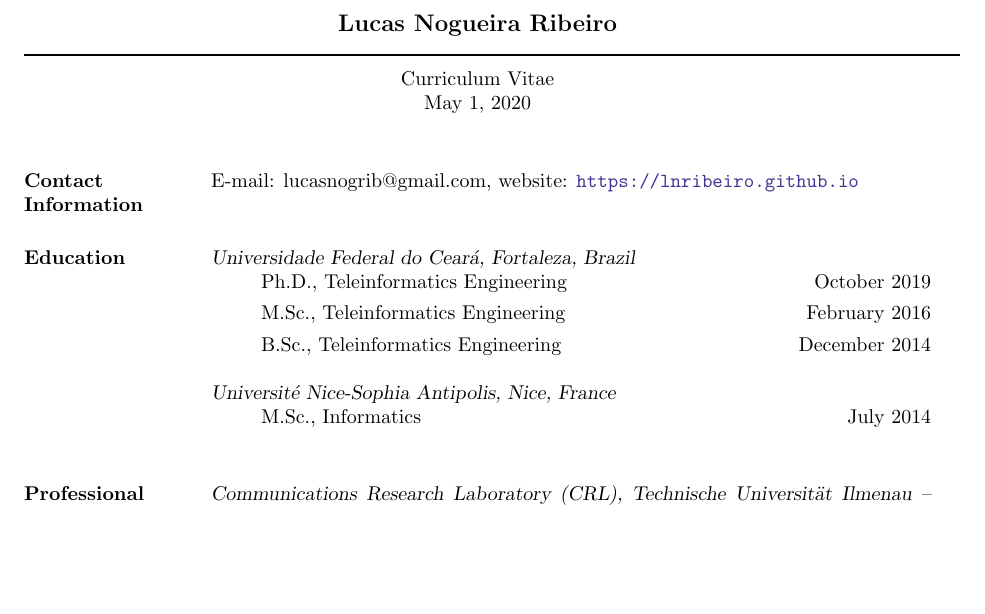
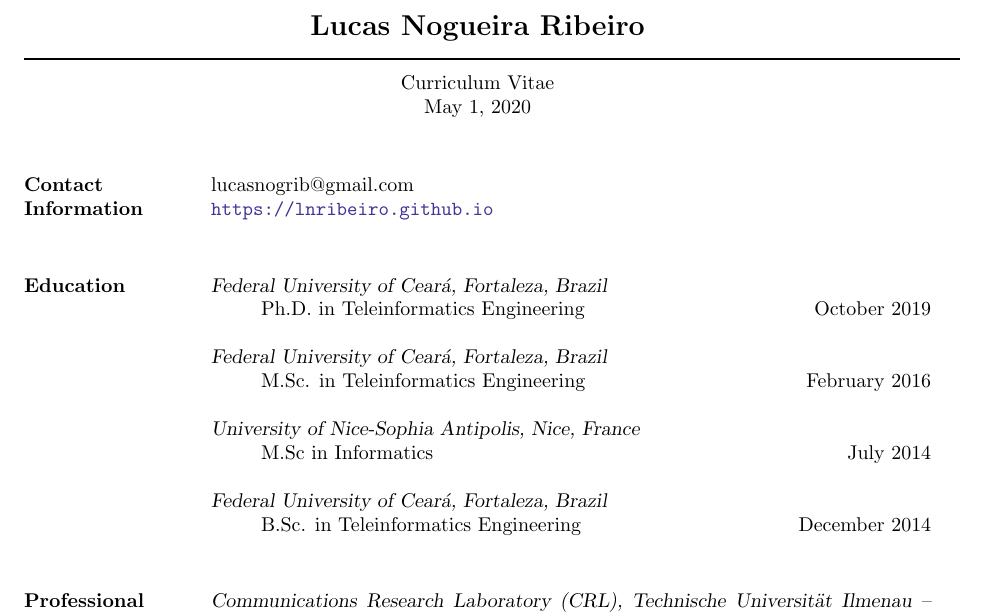
Before and after one commit to lnribeiro/cv, a LaTeX CV (cv.tex, which reads section/contact.tex, section/education.tex): part of page 1 of 4, cut so that both start at the same text, the shorter picture padded with empty space. Compiled offline with pdfLaTeX.

Commit message:
update education layout

```diff
--- a/cv.tex
+++ b/cv.tex
@@ -9,7 +9,7 @@
 
 \begin{document}
 
-	\moveleft.5\hoffset\centerline{\large\bf Lucas Nogueira Ribeiro}
+	\moveleft.5\hoffset\centerline{\Large\bf Lucas Nogueira Ribeiro}
 	\moveleft\hoffset\vbox{\hrule width\resumewidth height 1pt}\smallskip
 	\moveleft.5\hoffset\centerline{Curriculum Vitae}
 	\moveleft.5\hoffset\centerline{\today}
--- a/section/contact.tex
+++ b/section/contact.tex
@@ -1,2 +1,3 @@
 \section{Contact Information}
-E-mail: lucasnogrib@gmail.com, website: \url{https://lnribeiro.github.io}
+lucasnogrib@gmail.com\\
+\url{https://lnribeiro.github.io}
--- a/section/education.tex
+++ b/section/education.tex
@@ -1,13 +1,21 @@
 \section{Education}
 
-{\sl Universidade Federal do Ceará, Fortaleza, Brazil}
+{\sl Federal University of Ceará, Fortaleza, Brazil}
 \begin{itemize}
-	\item[] Ph.D., Teleinformatics Engineering \hfill October 2019
-	\item[] M.Sc., Teleinformatics Engineering \hfill February 2016
-	\item[] B.Sc., Teleinformatics Engineering \hfill December 2014
+	\item[] Ph.D. in Teleinformatics Engineering \hfill October 2019
 \end{itemize}
 
-{\sl Université Nice-Sophia Antipolis, Nice, France}
+{\sl Federal University of Ceará, Fortaleza, Brazil}
 \begin{itemize}
-	\item[] M.Sc., Informatics \hfill July 2014
+	\item[] M.Sc. in Teleinformatics Engineering \hfill February 2016
 \end{itemize}
+
+{\sl University of Nice-Sophia Antipolis, Nice, France}
+\begin{itemize}
+	\item[] M.Sc in Informatics \hfill July 2014
+\end{itemize}
+
+{\sl Federal University of Ceará, Fortaleza, Brazil}
+\begin{itemize}
+	\item[] B.Sc. in Teleinformatics Engineering \hfill December 2014
+\end{itemize}
```
Also changed, not shown: cv.pdf.
